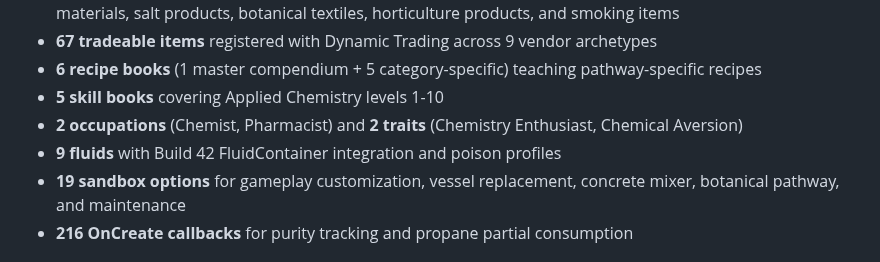
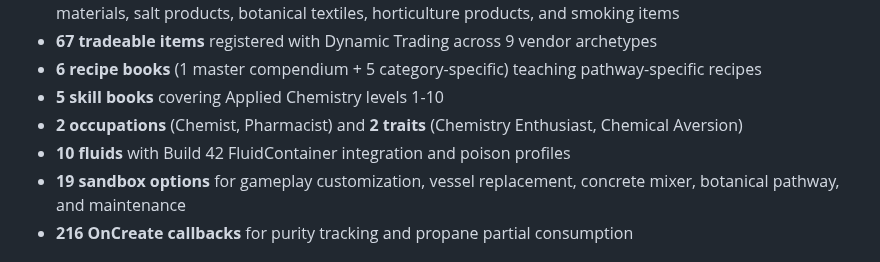
Before and after one commit to phobos-dthorga/mod-pz-chemistry-pathways, a Markdown page: README.md, the part around the change. Drawn GitHub-style.

```diff
--- a/README.md
+++ b/README.md
@@ -136,7 +136,7 @@ Five one-shot sandbox options on a dedicated "PCP - Maintenance / Reset" setting
 - **6 recipe books** (1 master compendium + 5 category-specific) teaching pathway-specific recipes
 - **5 skill books** covering Applied Chemistry levels 1-10
 - **2 occupations** (Chemist, Pharmacist) and **2 traits** (Chemistry Enthusiast, Chemical Aversion)
-- **9 fluids** with Build 42 FluidContainer integration and poison profiles
+- **10 fluids** with Build 42 FluidContainer integration and poison profiles
 - **19 sandbox options** for gameplay customization, vessel replacement, concrete mixer, botanical pathway, and maintenance
 - **216 OnCreate callbacks** for purity tracking and propane partial consumption
 
```
Also changed, not shown: docs/diagrams/architecture.md (+1 -1 lines), docs/diagrams/architecture.png (added), 9 other files.
